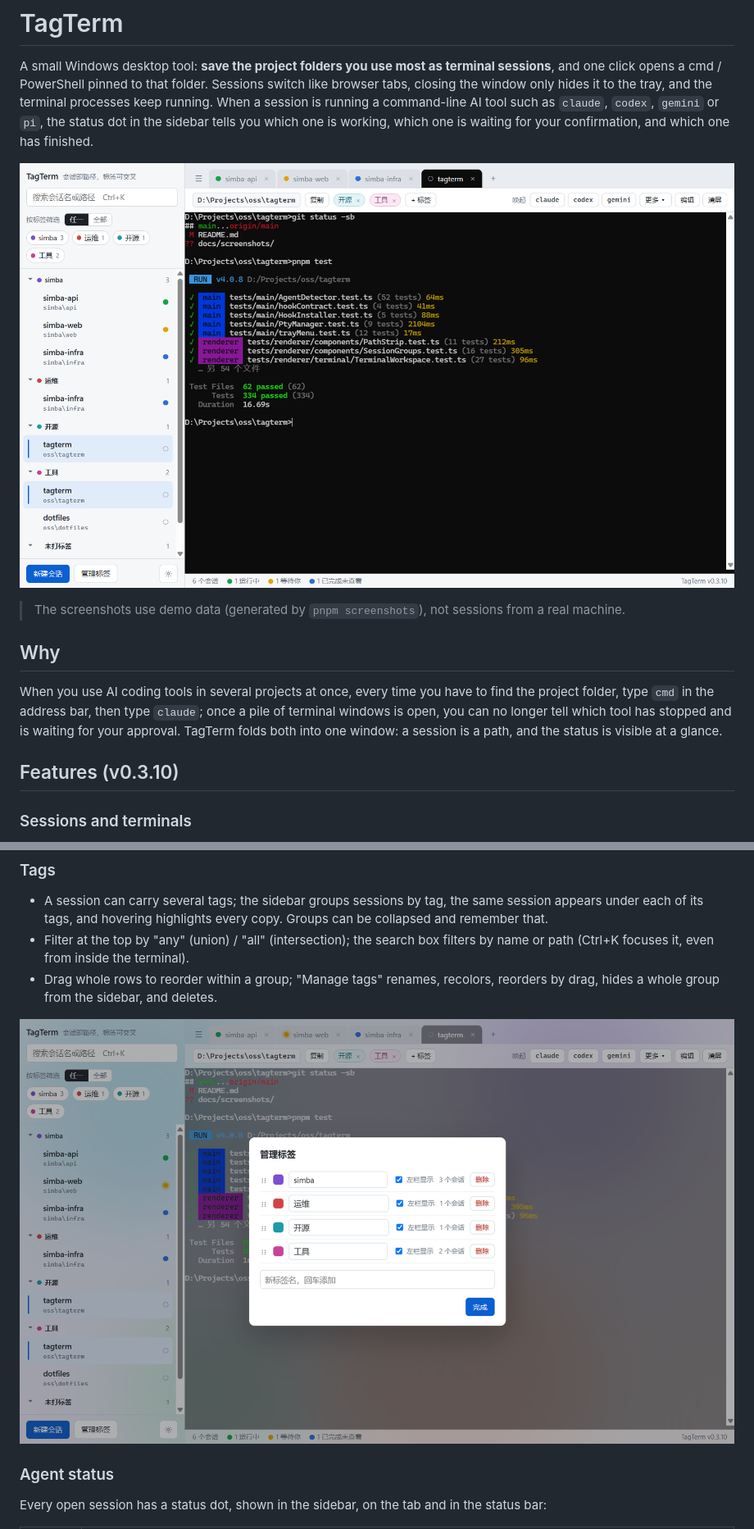
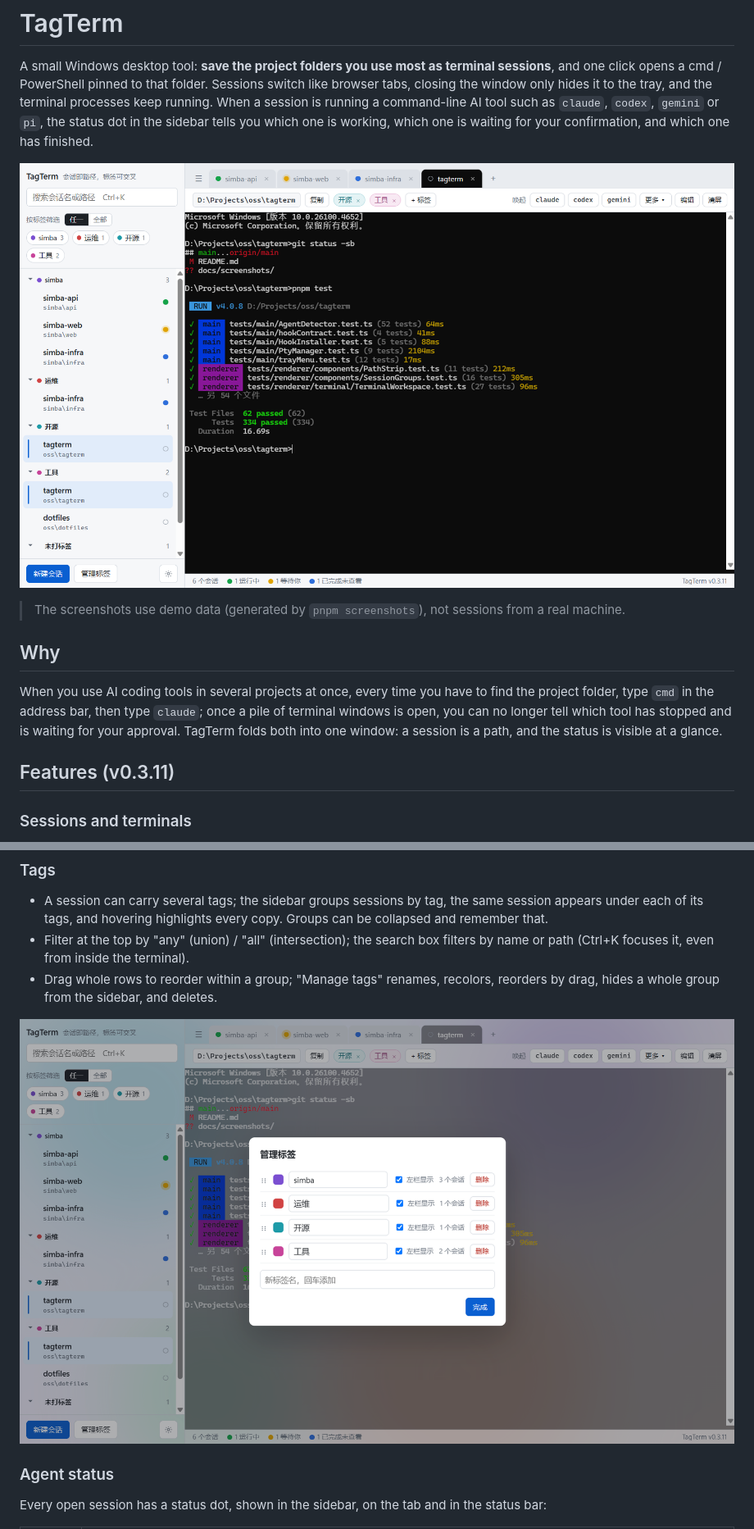
Before and after one commit to raingossamer/tagterm, a Markdown page: README.en.md, 2 parts joined by grey strips. Shown at 82% size. Drawn GitHub-style; pictures changed too: docs/screenshots/main.png, docs/screenshots/manage-tags.png.

```diff
--- a/README.en.md
+++ b/README.en.md
@@ -12,7 +12,7 @@ A small Windows desktop tool: **save the project folders you use most as termina
 
 When you use AI coding tools in several projects at once, every time you have to find the project folder, type `cmd` in the address bar, then type `claude`; once a pile of terminal windows is open, you can no longer tell which tool has stopped and is waiting for your approval. TagTerm folds both into one window: a session is a path, and the status is visible at a glance.
 
-## Features (v0.3.10)
+## Features (v0.3.11)
 
 ### Sessions and terminals
 
```
Also changed, not shown: other parts of README.en.md (+7 -7 lines), README.md (+8 -8 lines), docs/screenshots/background.png, docs/screenshots/settings.png, 2 other files.
